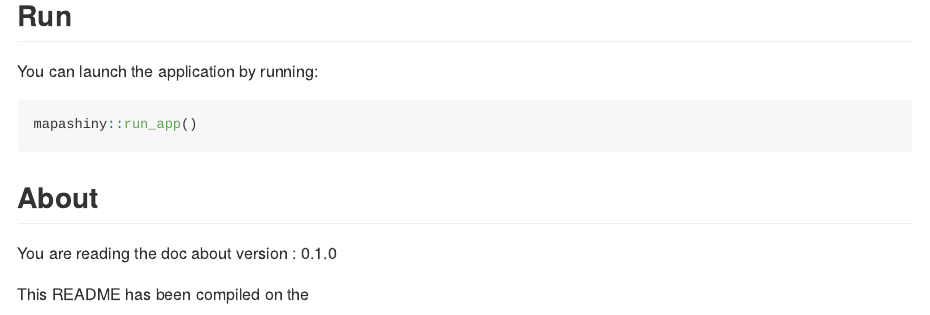
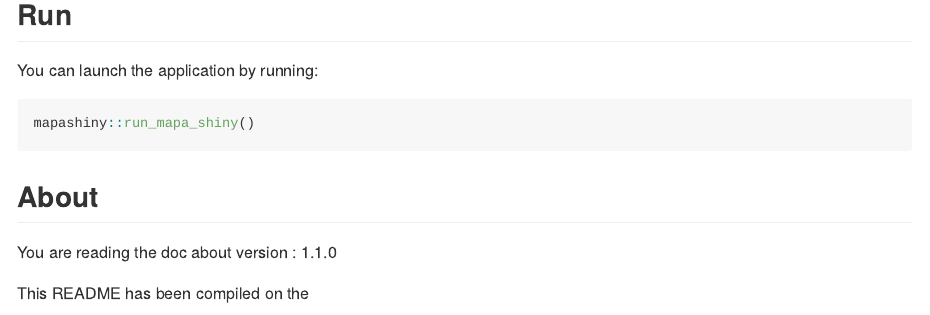
Before and after one commit to jaspershen-lab/mapashiny, an R Markdown document (README.Rmd): the page in a window 1100 px wide, from 1450 px down before the commit and from 1670 px down after it, so that both start at the same text. The pictures show the output file README.md that the author committed with the source, drawn offline in the style of GitHub; long lines of code are wrapped; badge pictures from the web are left out.

Commit message:
Updated.

````diff
--- a/README.Rmd
+++ b/README.Rmd
@@ -40,7 +40,7 @@ remotes::install_github(
 You can launch the application by running:
 
 ```{r, eval = FALSE}
-mapashiny::run_app()
+mapashiny::run_mapa_shiny()
 ```
 
 ## About
````
Also changed, not shown: README.md.
